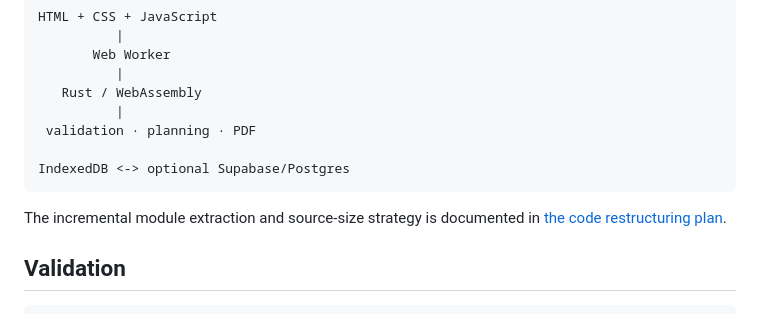
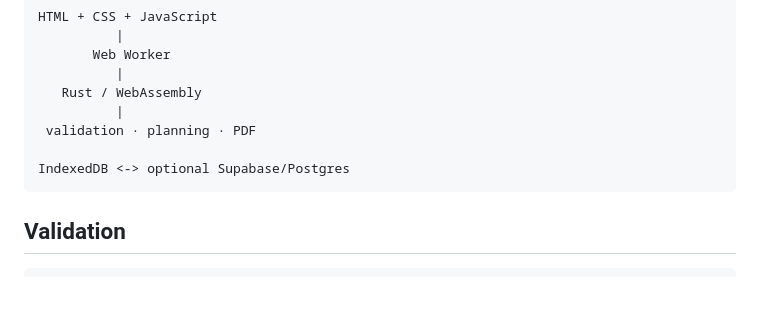
Before and after one commit to bbodin-assistant/homealacarte, a Markdown page: README.md, the part around the change. GitHub-like rendering; blank space fills up the shorter version.

Commit message:
docs: remove completed restructuring plan

````diff
--- a/README.md
+++ b/README.md
@@ -156,9 +156,6 @@ HTML + CSS + JavaScript
 IndexedDB <-> optional Supabase/Postgres
 ```
 
-The incremental module extraction and source-size strategy is documented in
-[the code restructuring plan](docs/RESTRUCTURING_PLAN.md).
-
 ## Validation
 
 ```bash
````
Also changed, not shown: docs/RESTRUCTURING_PLAN.md (deleted, +0 -300 lines).
